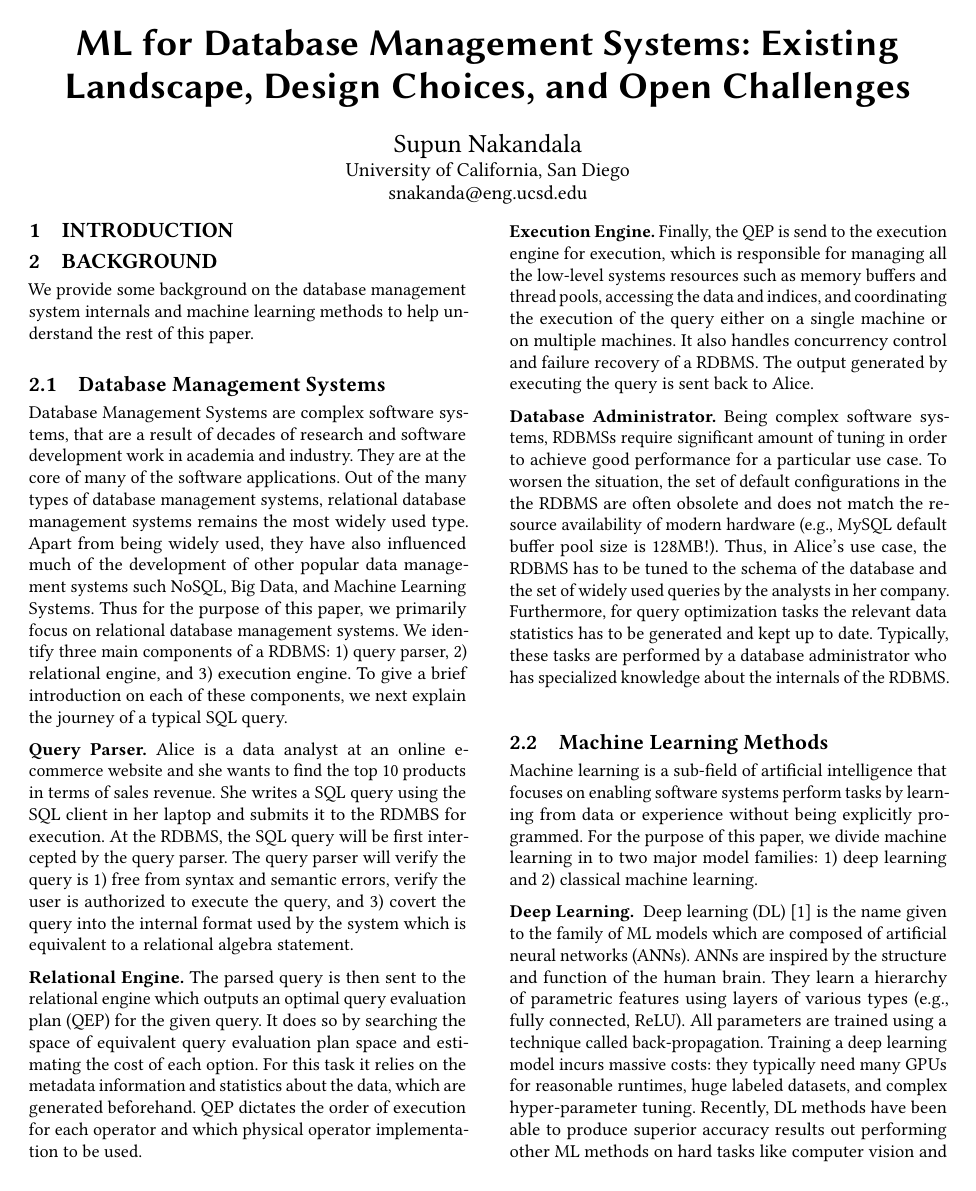
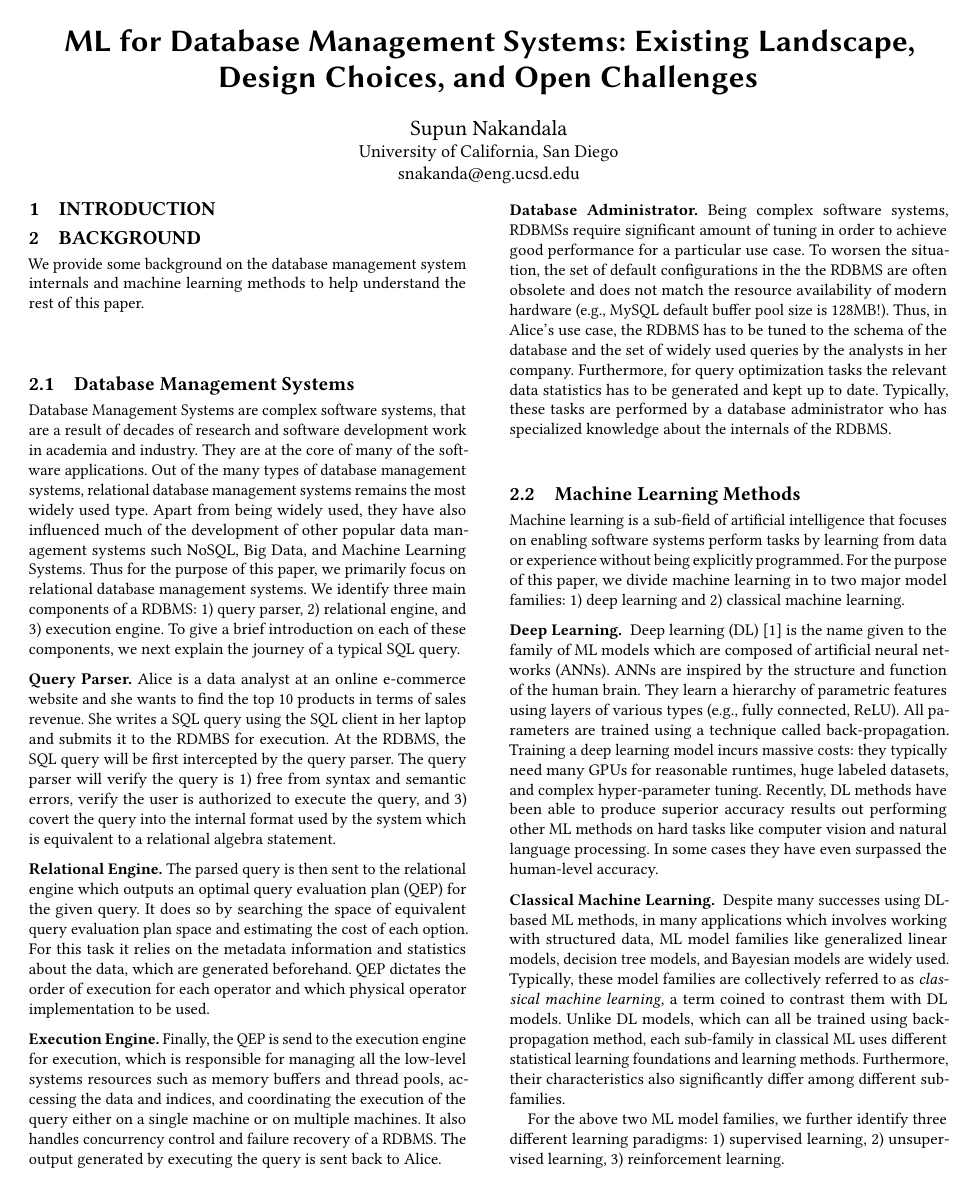
Before and after one commit to scnakandala/research-exam-report, a LaTeX paper (main.tex): page 1 of 11 before the commit and page 1 of 9 after it. Compiled offline with pdfLaTeX.

Commit message:
Updates from Overleaf

```diff
--- a/main.tex
+++ b/main.tex
@@ -1,5 +1,5 @@
 %!TEX root = <main.tex>
-\documentclass[sigconf, 10pt]{acmart}
+\documentclass[sigconf]{acmart}
 % \documentclass[acmsmall]{acmart}
 
 \settopmatter{printacmref=false}
```
